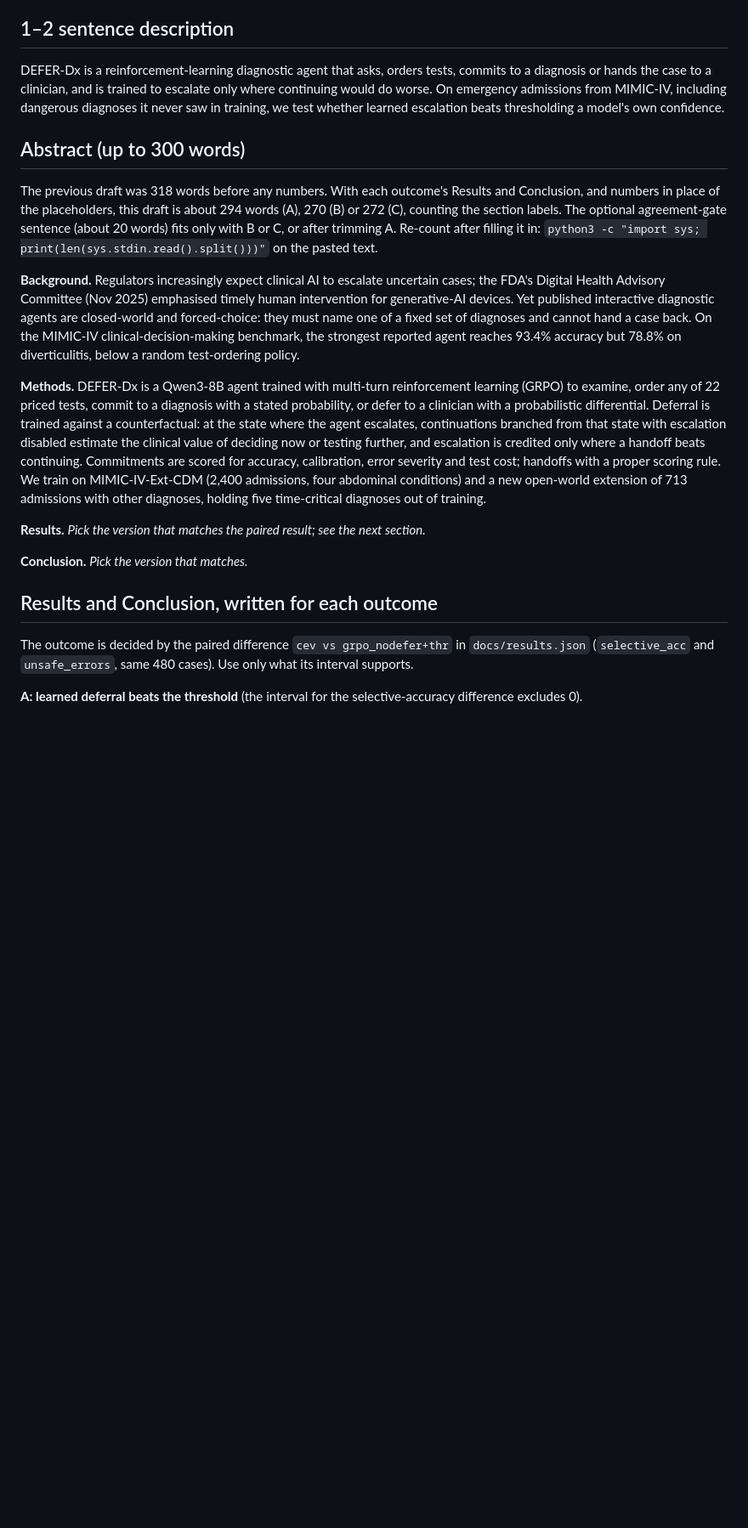
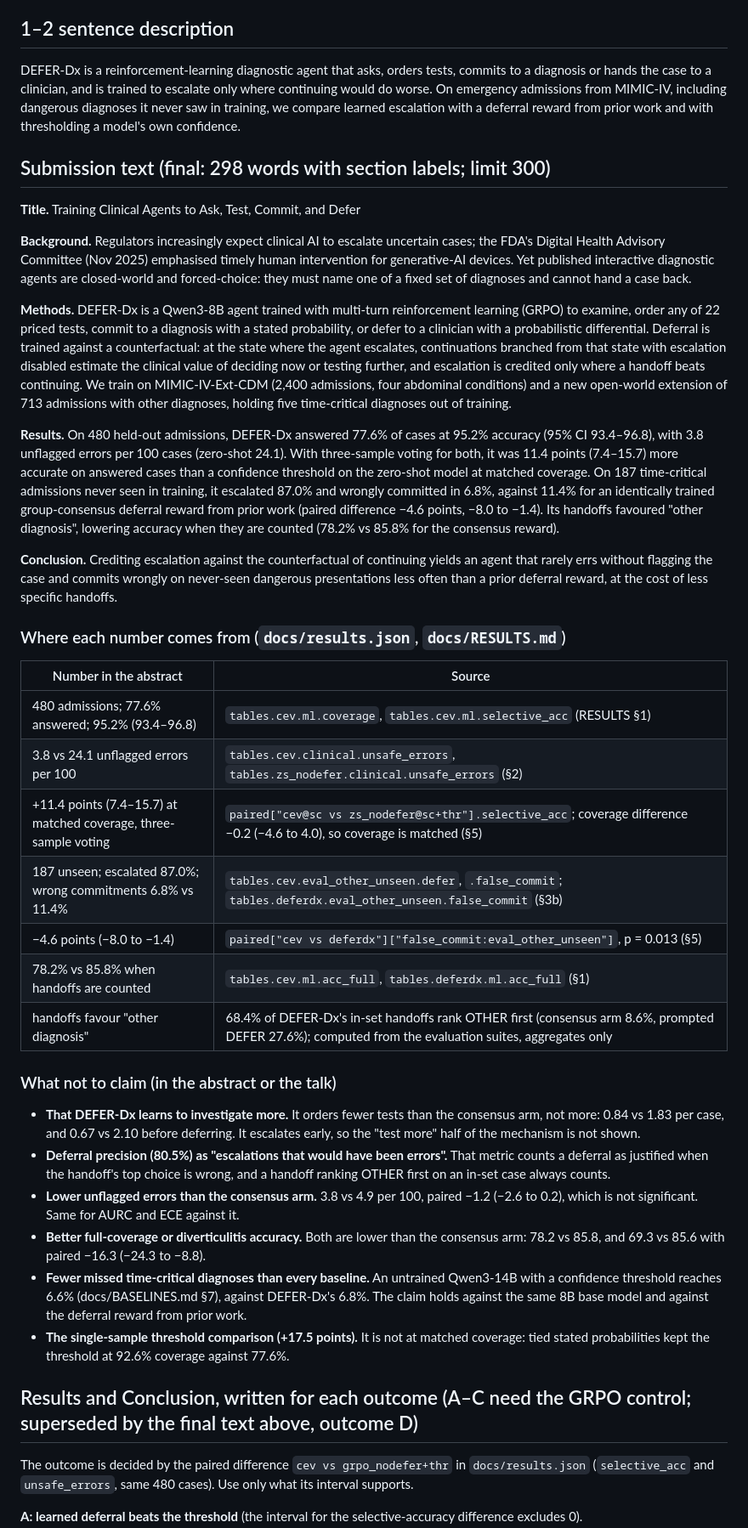
Before and after one commit to GIND123/Clinical-Agent-Stanford, a Markdown page: docs/ABSTRACT.md, the part around one of its changes. Shown at 85% size. Rendered like a GitHub page; blank space fills up the shorter version.

```diff
--- a/docs/ABSTRACT.md
+++ b/docs/ABSTRACT.md
@@ -21,21 +21,42 @@ Read from the call ([aimi.stanford.edu/aihealth26](https://aimi.stanford.edu/aih
 
 ## 1–2 sentence description
 
-DEFER-Dx is a reinforcement-learning diagnostic agent that asks, orders tests, commits to a diagnosis or hands the case to a clinician, and is trained to escalate only where continuing would do worse. On emergency admissions from MIMIC-IV, including dangerous diagnoses it never saw in training, we test whether learned escalation beats thresholding a model's own confidence.
+DEFER-Dx is a reinforcement-learning diagnostic agent that asks, orders tests, commits to a diagnosis or hands the case to a clinician, and is trained to escalate only where continuing would do worse. On emergency admissions from MIMIC-IV, including dangerous diagnoses it never saw in training, we compare learned escalation with a deferral reward from prior work and with thresholding a model's own confidence.
 
-## Abstract (up to 300 words)
+## Submission text (final: 298 words with section labels; limit 300)
 
-The previous draft was 318 words before any numbers. With each outcome's Results and Conclusion, and numbers in place of the placeholders, this draft is about 294 words (A), 270 (B) or 272 (C), counting the section labels. The optional agreement-gate sentence (about 20 words) fits only with B or C, or after trimming A. Re-count after filling it in: `python3 -c "import sys; print(len(sys.stdin.read().split()))"` on the pasted text.
+**Title.** Training Clinical Agents to Ask, Test, Commit, and Defer
 
-**Background.** Regulators increasingly expect clinical AI to escalate uncertain cases; the FDA's Digital Health Advisory Committee (Nov 2025) emphasised timely human intervention for generative-AI devices. Yet published interactive diagnostic agents are closed-world and forced-choice: they must name one of a fixed set of diagnoses and cannot hand a case back. On the MIMIC-IV clinical-decision-making benchmark, the strongest reported agent reaches 93.4% accuracy but 78.8% on diverticulitis, below a random test-ordering policy.
+**Background.** Regulators increasingly expect clinical AI to escalate uncertain cases; the FDA's Digital Health Advisory Committee (Nov 2025) emphasised timely human intervention for generative-AI devices. Yet published interactive diagnostic agents are closed-world and forced-choice: they must name one of a fixed set of diagnoses and cannot hand a case back.
 
-**Methods.** DEFER-Dx is a Qwen3-8B agent trained with multi-turn reinforcement learning (GRPO) to examine, order any of 22 priced tests, commit to a diagnosis with a stated probability, or defer to a clinician with a probabilistic differential. Deferral is trained against a counterfactual: at the state where the agent escalates, continuations branched from that state with escalation disabled estimate the clinical value of deciding now or testing further, and escalation is credited only where a handoff beats continuing. Commitments are scored for accuracy, calibration, error severity and test cost; handoffs with a proper scoring rule. We train on MIMIC-IV-Ext-CDM (2,400 admissions, four abdominal conditions) and a new open-world extension of 713 admissions with other diagnoses, holding five time-critical diagnoses out of training.
+**Methods.** DEFER-Dx is a Qwen3-8B agent trained with multi-turn reinforcement learning (GRPO) to examine, order any of 22 priced tests, commit to a diagnosis with a stated probability, or defer to a clinician with a probabilistic differential. Deferral is trained against a counterfactual: at the state where the agent escalates, continuations branched from that state with escalation disabled estimate the clinical value of deciding now or testing further, and escalation is credited only where a handoff beats continuing. We train on MIMIC-IV-Ext-CDM (2,400 admissions, four abdominal conditions) and a new open-world extension of 713 admissions with other diagnoses, holding five time-critical diagnoses out of training.
 
-**Results.** *Pick the version that matches the paired result; see the next section.*
+**Results.** On 480 held-out admissions, DEFER-Dx answered 77.6% of cases at 95.2% accuracy (95% CI 93.4–96.8), with 3.8 unflagged errors per 100 cases (zero-shot 24.1). With three-sample voting for both, it was 11.4 points (7.4–15.7) more accurate on answered cases than a confidence threshold on the zero-shot model at matched coverage. On 187 time-critical admissions never seen in training, it escalated 87.0% and wrongly committed in 6.8%, against 11.4% for an identically trained group-consensus deferral reward from prior work (paired difference −4.6 points, −8.0 to −1.4). Its handoffs favoured "other diagnosis", lowering accuracy when they are counted (78.2% vs 85.8% for the consensus reward).
 
-**Conclusion.** *Pick the version that matches.*
+**Conclusion.** Crediting escalation against the counterfactual of continuing yields an agent that rarely errs without flagging the case and commits wrongly on never-seen dangerous presentations less often than a prior deferral reward, at the cost of less specific handoffs.
 
-## Results and Conclusion, written for each outcome
+### Where each number comes from (`docs/results.json`, `docs/RESULTS.md`)
+
+| Number in the abstract | Source |
+|---|---|
+| 480 admissions; 77.6% answered; 95.2% (93.4–96.8) | `tables.cev.ml.coverage`, `tables.cev.ml.selective_acc` (RESULTS §1) |
+| 3.8 vs 24.1 unflagged errors per 100 | `tables.cev.clinical.unsafe_errors`, `tables.zs_nodefer.clinical.unsafe_errors` (§2) |
+| +11.4 points (7.4–15.7) at matched coverage, three-sample voting | `paired["cev@sc vs zs_nodefer@sc+thr"].selective_acc`; coverage difference −0.2 (−4.6 to 4.0), so coverage is matched (§5) |
+| 187 unseen; escalated 87.0%; wrong commitments 6.8% vs 11.4% | `tables.cev.eval_other_unseen.defer`, `.false_commit`; `tables.deferdx.eval_other_unseen.false_commit` (§3b) |
+| −4.6 points (−8.0 to −1.4) | `paired["cev vs deferdx"]["false_commit:eval_other_unseen"]`, p = 0.013 (§5) |
+| 78.2% vs 85.8% when handoffs are counted | `tables.cev.ml.acc_full`, `tables.deferdx.ml.acc_full` (§1) |
+| handoffs favour "other diagnosis" | 68.4% of DEFER-Dx's in-set handoffs rank OTHER first (consensus arm 8.6%, prompted DEFER 27.6%); computed from the evaluation suites, aggregates only |
+
+### What not to claim (in the abstract or the talk)
+
+- **That DEFER-Dx learns to investigate more.** It orders fewer tests than the consensus arm, not more: 0.84 vs 1.83 per case, and 0.67 vs 2.10 before deferring. It escalates early, so the "test more" half of the mechanism is not shown.
+- **Deferral precision (80.5%) as "escalations that would have been errors".** That metric counts a deferral as justified when the handoff's top choice is wrong, and a handoff ranking OTHER first on an in-set case always counts.
+- **Lower unflagged errors than the consensus arm.** 3.8 vs 4.9 per 100, paired −1.2 (−2.6 to 0.2), which is not significant. Same for AURC and ECE against it.
+- **Better full-coverage or diverticulitis accuracy.** Both are lower than the consensus arm: 78.2 vs 85.8, and 69.3 vs 85.6 with paired −16.3 (−24.3 to −8.8).
+- **Fewer missed time-critical diagnoses than every baseline.** An untrained Qwen3-14B with a confidence threshold reaches 6.6% (docs/BASELINES.md §7), against DEFER-Dx's 6.8%. The claim holds against the same 8B base model and against the deferral reward from prior work.
+- **The single-sample threshold comparison (+17.5 points).** It is not at matched coverage: tied stated probabilities kept the threshold at 92.6% coverage against 77.6%.
+
+## Results and Conclusion, written for each outcome (A–C need the GRPO control; superseded by the final text above, outcome D)
 
 The outcome is decided by the paired difference `cev vs grpo_nodefer+thr` in `docs/results.json` (`selective_acc` and `unsafe_errors`, same 480 cases). Use only what its interval supports.
 
```
Also changed, not shown: other parts of docs/ABSTRACT.md (+11 -11 lines), README.md (+28 -12 lines), docs/RESULTS.md (+1 -1 lines), docs/figures/fig_paired_differences.png, docs/figures/fig_risk_coverage.png, 6 other files.
